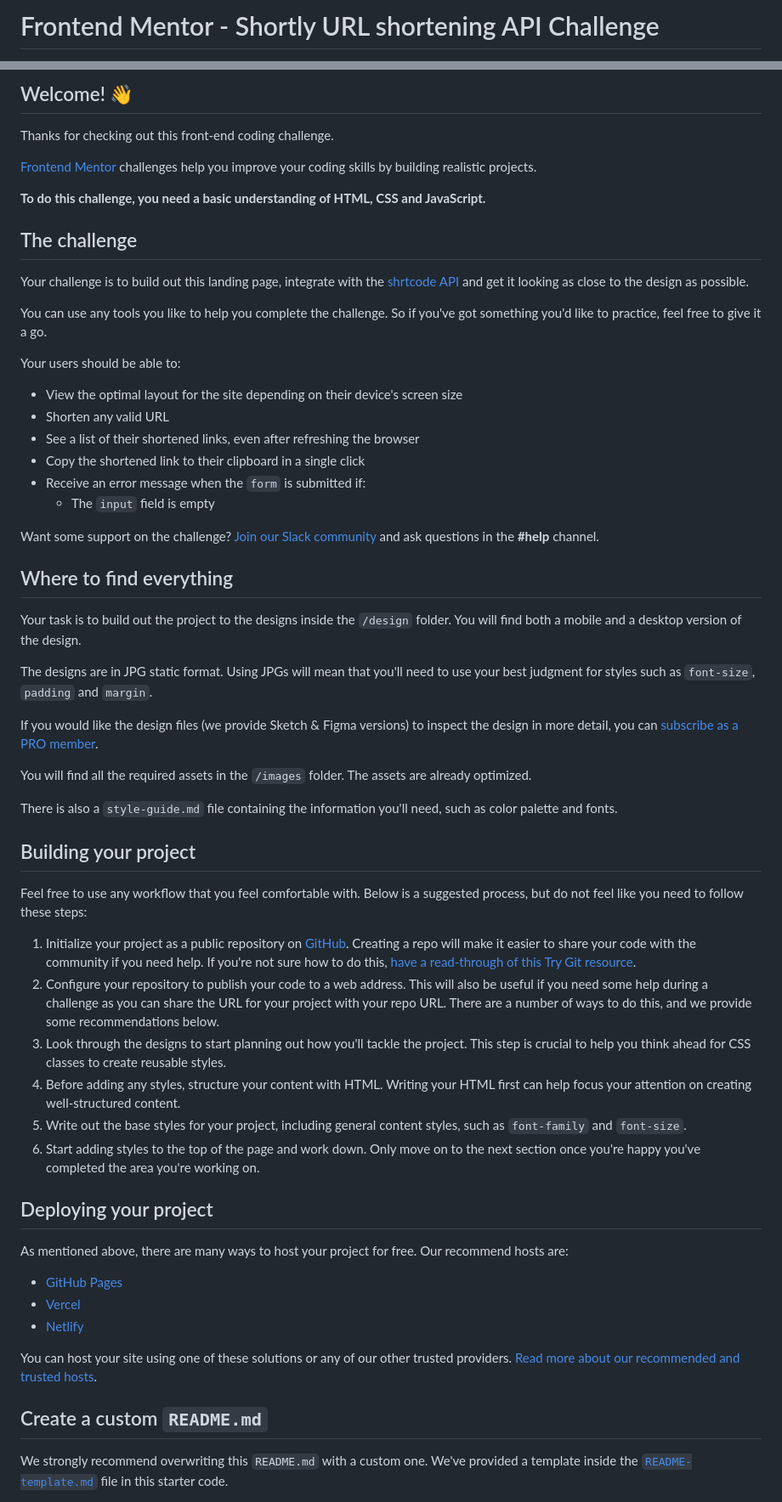
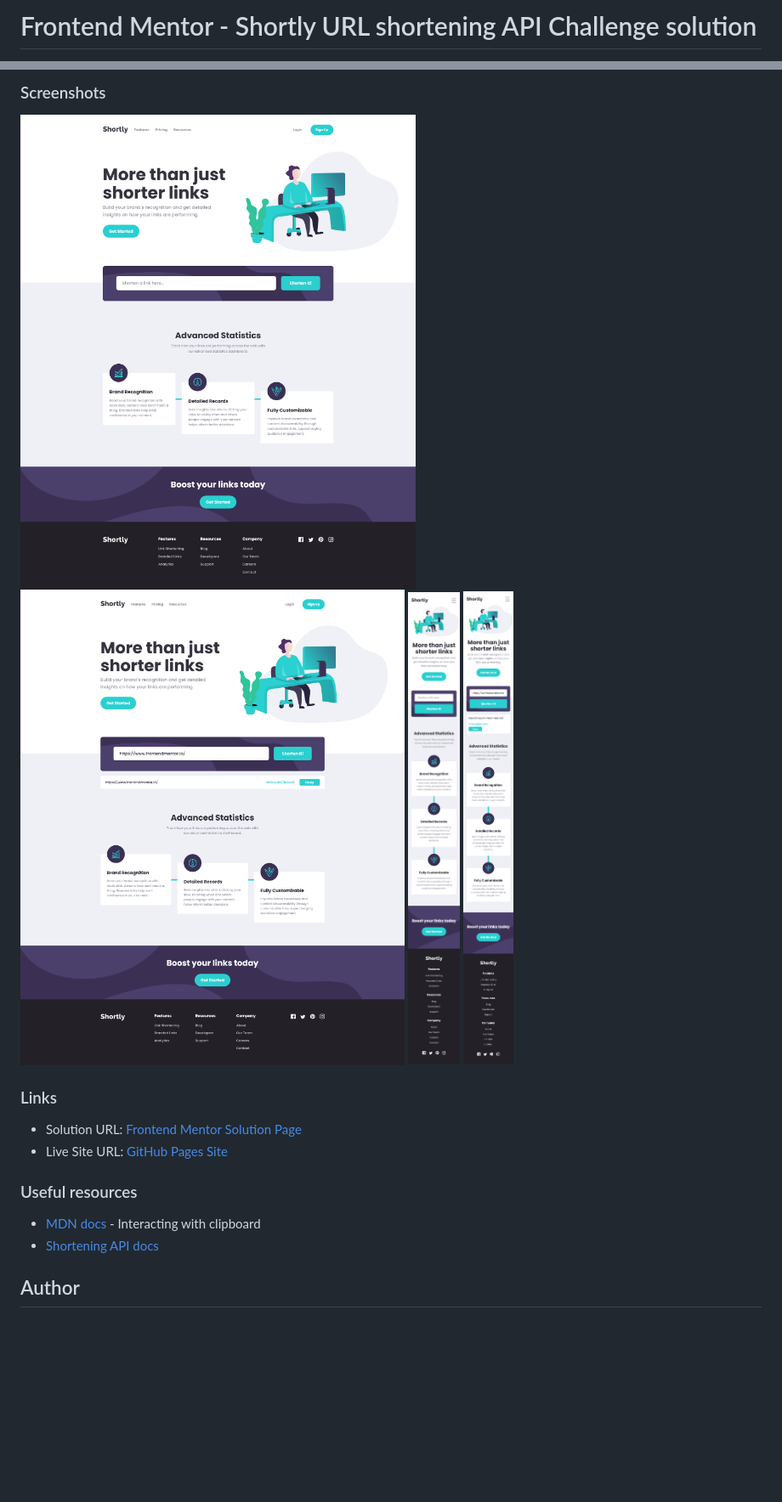
Before and after one commit to karolbanat/url-shortening-api, a Markdown page: README.md, 2 parts joined by grey strips. Shown at 85% size. Rendered like a GitHub page; pictures changed too: screenshots/screenshot-desktop-v1.png (added), screenshots/screenshot-desktop-v2.png (added), screenshots/screenshot-mobile-v1.png (added); blank space fills up the shorter version.

```diff
--- a/README.md
+++ b/README.md
@@ -1,2 +1,2 @@
-# Frontend Mentor - Shortly URL shortening API Challenge
+# Frontend Mentor - Shortly URL shortening API Challenge solution
 
@@ -4,63 +4,20 @@
 
-## Welcome! 👋
+### Screenshots
 
-Thanks for checking out this front-end coding challenge.
+![](./screenshots/screenshot-desktop-v1.png)
+![](./screenshots/screenshot-desktop-v2.png)
+![](./screenshots/screenshot-mobile-v1.png)
+![](./screenshots/screenshot-mobile-v2.png)
 
-[Frontend Mentor](https://www.frontendmentor.io) challenges help you improve your coding skills by building realistic projects.
+### Links
 
-**To do this challenge, you need a basic understanding of HTML, CSS and JavaScript.**
+- Solution URL: [Frontend Mentor Solution Page](https://your-solution-url.com)
+- Live Site URL: [GitHub Pages Site](https://your-live-site-url.com)
 
-## The challenge
+### Useful resources
 
-Your challenge is to build out this landing page, integrate with the [shrtcode API](https://app.shrtco.de/) and get it looking as close to the design as possible.
+- [MDN docs](https://developer.mozilla.org/en-US/docs/Mozilla/Add-ons/WebExtensions/Interact_with_the_clipboard) - Interacting with clipboard
+- [Shortening API docs](https://shrtco.de/docs/)
 
-You can use any tools you like to help you complete the challenge. So if you've got something you'd like to practice, feel free to give it a go.
+## Author
 
-Your users should be able to:
-
-- View the optimal layout for the site depending on their device's screen size
-- Shorten any valid URL
-- See a list of their shortened links, even after refreshing the browser
-- Copy the shortened link to their clipboard in a single click
-- Receive an error message when the `form` is submitted if:
-  - The `input` field is empty
-
-Want some support on the challenge? [Join our Slack community](https://www.frontendmentor.io/slack) and ask questions in the **#help** channel.
-
-## Where to find everything
-
-Your task is to build out the project to the designs inside the `/design` folder. You will find both a mobile and a desktop version of the design.
-
-The designs are in JPG static format. Using JPGs will mean that you'll need to use your best judgment for styles such as `font-size`, `padding` and `margin`.
-
-If you would like the design files (we provide Sketch & Figma versions) to inspect the design in more detail, you can [subscribe as a PRO member](https://www.frontendmentor.io/pro).
-
-You will find all the required assets in the `/images` folder. The assets are already optimized.
-
-There is also a `style-guide.md` file containing the information you'll need, such as color palette and fonts.
-
-## Building your project
-
-Feel free to use any workflow that you feel comfortable with. Below is a suggested process, but do not feel like you need to follow these steps:
-
-1. Initialize your project as a public repository on [GitHub](https://github.com/). Creating a repo will make it easier to share your code with the community if you need help. If you're not sure how to do this, [have a read-through of this Try Git resource](https://try.github.io/).
-2. Configure your repository to publish your code to a web address. This will also be useful if you need some help during a challenge as you can share the URL for your project with your repo URL. There are a number of ways to do this, and we provide some recommendations below.
-3. Look through the designs to start planning out how you'll tackle the project. This step is crucial to help you think ahead for CSS classes to create reusable styles.
-4. Before adding any styles, structure your content with HTML. Writing your HTML first can help focus your attention on creating well-structured content.
-5. Write out the base styles for your project, including general content styles, such as `font-family` and `font-size`.
-6. Start adding styles to the top of the page and work down. Only move on to the next section once you're happy you've completed the area you're working on.
-
-## Deploying your project
-
-As mentioned above, there are many ways to host your project for free. Our recommend hosts are:
-
-- [GitHub Pages](https://pages.github.com/)
-- [Vercel](https://vercel.com/)
-- [Netlify](https://www.netlify.com/)
-
-You can host your site using one of these solutions or any of our other trusted providers. [Read more about our recommended and trusted hosts](https://medium.com/frontend-mentor/frontend-mentor-trusted-hosting-providers-bf000dfebe).
-
-## Create a custom `README.md`
-
-We strongly recommend overwriting this `README.md` with a custom one. We've provided a template inside the [`README-template.md`](./README-template.md) file in this starter code.
-
```
Also changed, not shown: other parts of README.md (+2 -31 lines), README-template.md (deleted, +0 -115 lines), style-guide.md (deleted, +0 -45 lines).
